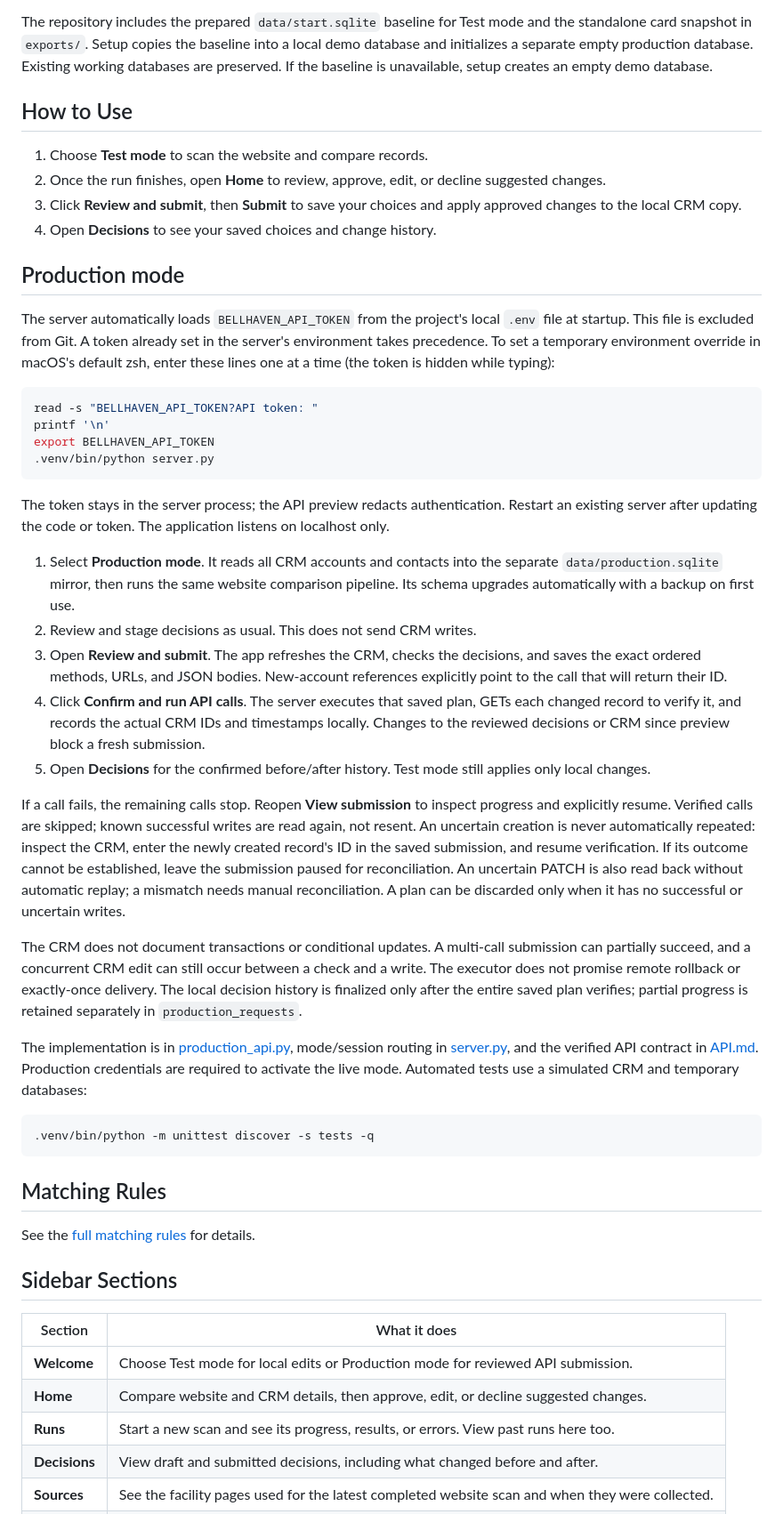
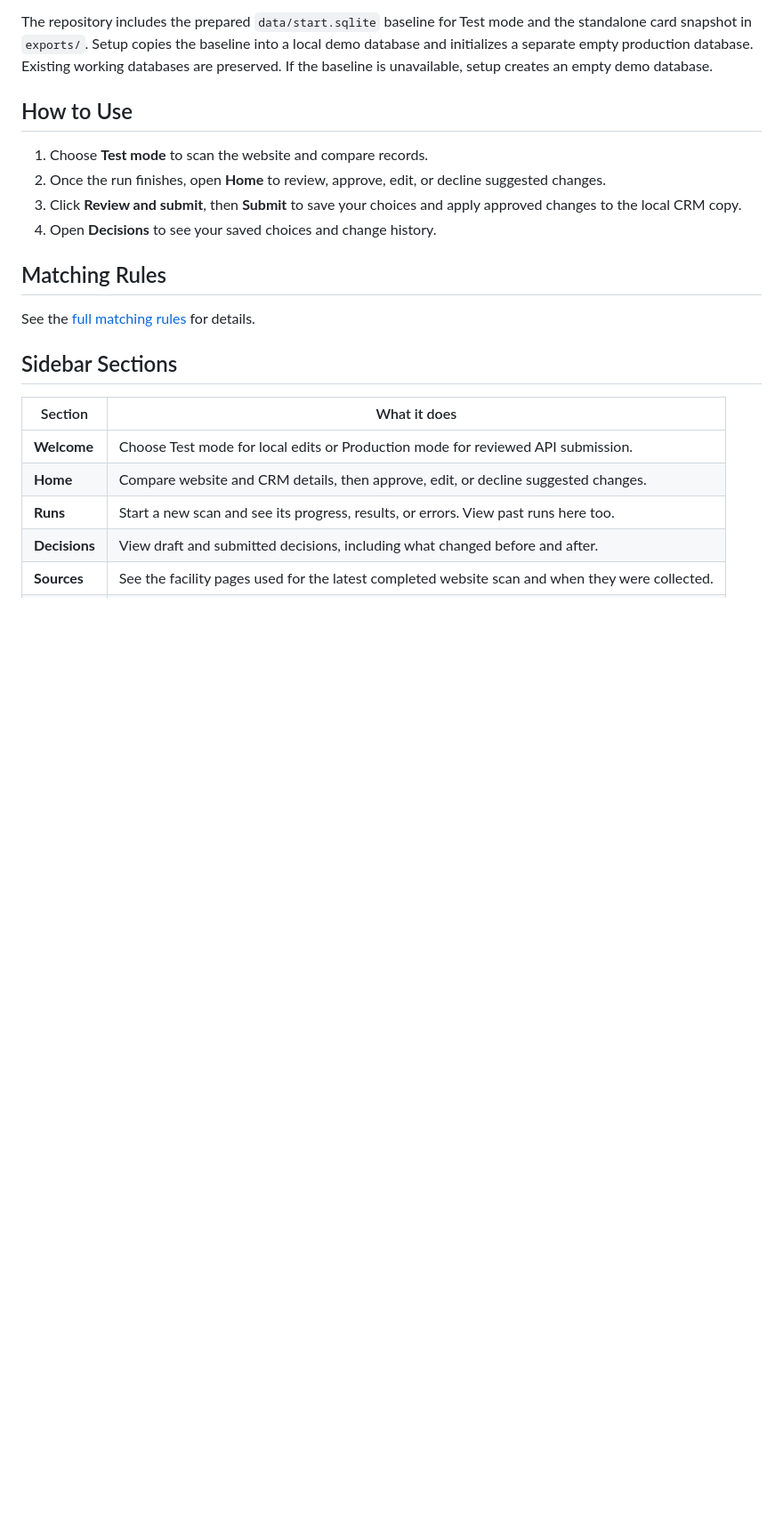
Before and after one commit to vb362/BellCRM, a Markdown page: README.md, the part around the change. Shown at 89% size. Rendered like a GitHub page; blank space fills up the shorter version.

Commit message:
Remove Production mode section from README
Removed detailed instructions for Production mode setup and usage.

````diff
--- a/README.md
+++ b/README.md
@@ -56,35 +56,6 @@ The repository includes the prepared `data/start.sqlite` baseline for Test mode
 
 <!-- Add screenshots alongside the steps where useful. -->
 
-## Production mode
-
-The server automatically loads `BELLHAVEN_API_TOKEN` from the project's local `.env` file at startup. This file is excluded from Git. A token already set in the server's environment takes precedence. To set a temporary environment override in macOS's default zsh, enter these lines one at a time (the token is hidden while typing):
-
-```sh
-read -s "BELLHAVEN_API_TOKEN?API token: "
-printf '\n'
-export BELLHAVEN_API_TOKEN
-.venv/bin/python server.py
-```
-
-The token stays in the server process; the API preview redacts authentication. Restart an existing server after updating the code or token. The application listens on localhost only.
-
-1. Select **Production mode**. It reads all CRM accounts and contacts into the separate `data/production.sqlite` mirror, then runs the same website comparison pipeline. Its schema upgrades automatically with a backup on first use.
-2. Review and stage decisions as usual. This does not send CRM writes.
-3. Open **Review and submit**. The app refreshes the CRM, checks the decisions, and saves the exact ordered methods, URLs, and JSON bodies. New-account references explicitly point to the call that will return their ID.
-4. Click **Confirm and run API calls**. The server executes that saved plan, GETs each changed record to verify it, and records the actual CRM IDs and timestamps locally. Changes to the reviewed decisions or CRM since preview block a fresh submission.
-5. Open **Decisions** for the confirmed before/after history. Test mode still applies only local changes.
-
-If a call fails, the remaining calls stop. Reopen **View submission** to inspect progress and explicitly resume. Verified calls are skipped; known successful writes are read again, not resent. An uncertain creation is never automatically repeated: inspect the CRM, enter the newly created record's ID in the saved submission, and resume verification. If its outcome cannot be established, leave the submission paused for reconciliation. An uncertain PATCH is also read back without automatic replay; a mismatch needs manual reconciliation. A plan can be discarded only when it has no successful or uncertain writes.
-
-The CRM does not document transactions or conditional updates. A multi-call submission can partially succeed, and a concurrent CRM edit can still occur between a check and a write. The executor does not promise remote rollback or exactly-once delivery. The local decision history is finalized only after the entire saved plan verifies; partial progress is retained separately in `production_requests`.
-
-The implementation is in [production_api.py](production_api.py), mode/session routing in [server.py](server.py), and the verified API contract in [API.md](API.md). Production credentials are required to activate the live mode. Automated tests use a simulated CRM and temporary databases:
-
-```sh
-.venv/bin/python -m unittest discover -s tests -q
-```
-
 ## Matching Rules
 
 See the [full matching rules](MATCHING_RULES.md) for details.
````
